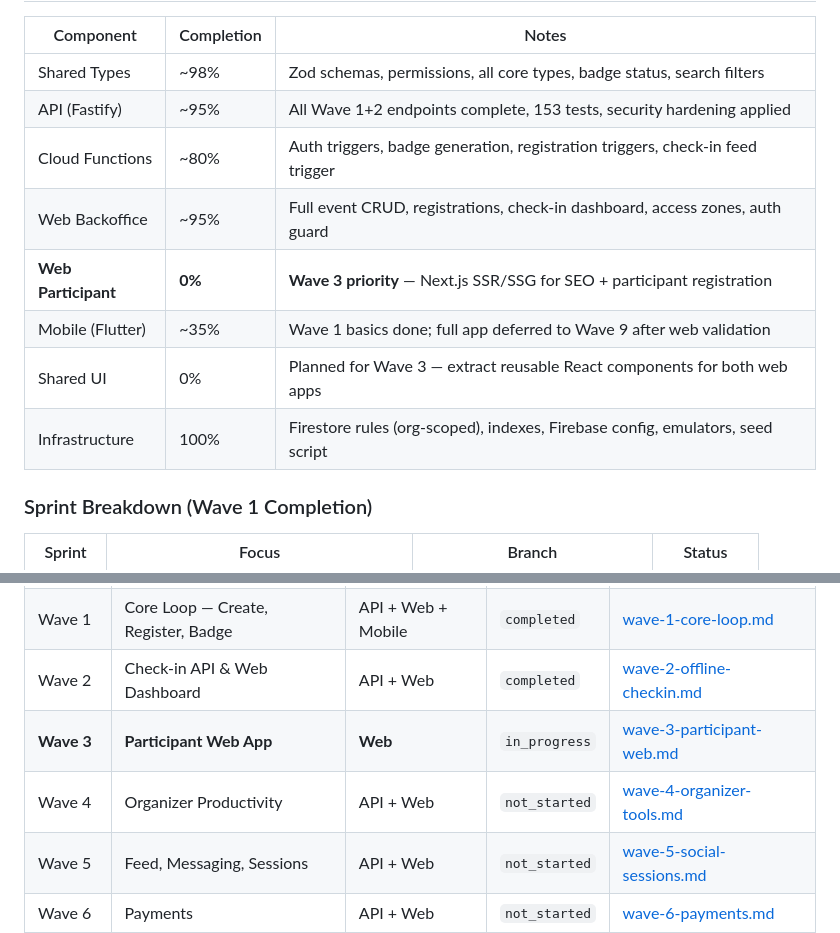
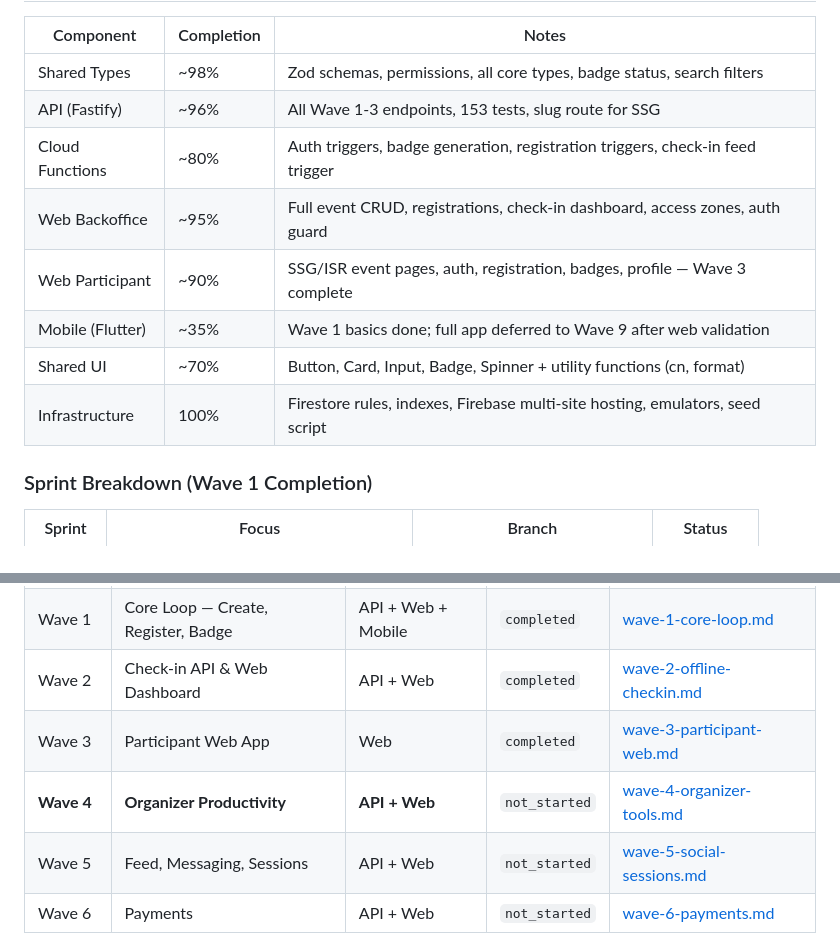
Before and after one commit to jailbreakerSN/EventApp, a Markdown page: docs/delivery-plan/README.md, 2 parts joined by grey strips. Drawn GitHub-style.

Commit message:
docs: mark Wave 3 as completed, update progress percentages
Co-Authored-By: Claude Opus 4.6 <noreply@anthropic.com>

```diff
--- a/docs/delivery-plan/README.md
+++ b/docs/delivery-plan/README.md
@@ -20,13 +20,13 @@ The MVP prioritizes the **web platform** (participant web app + organizer backof
 | Component | Completion | Notes |
 |-----------|-----------|-------|
 | Shared Types | ~98% | Zod schemas, permissions, all core types, badge status, search filters |
-| API (Fastify) | ~95% | All Wave 1+2 endpoints complete, 153 tests, security hardening applied |
+| API (Fastify) | ~96% | All Wave 1-3 endpoints, 153 tests, slug route for SSG |
 | Cloud Functions | ~80% | Auth triggers, badge generation, registration triggers, check-in feed trigger |
 | Web Backoffice | ~95% | Full event CRUD, registrations, check-in dashboard, access zones, auth guard |
-| **Web Participant** | **0%** | **Wave 3 priority** — Next.js SSR/SSG for SEO + participant registration |
+| Web Participant | ~90% | SSG/ISR event pages, auth, registration, badges, profile — Wave 3 complete |
 | Mobile (Flutter) | ~35% | Wave 1 basics done; full app deferred to Wave 9 after web validation |
-| Shared UI | 0% | Planned for Wave 3 — extract reusable React components for both web apps |
-| Infrastructure | 100% | Firestore rules (org-scoped), indexes, Firebase config, emulators, seed script |
+| Shared UI | ~70% | Button, Card, Input, Badge, Spinner + utility functions (cn, format) |
+| Infrastructure | 100% | Firestore rules, indexes, Firebase multi-site hosting, emulators, seed script |
 
 ### Sprint Breakdown (Wave 1 Completion)
 
@@ -44,8 +44,8 @@ The MVP prioritizes the **web platform** (participant web app + organizer backof
 | Pre-Wave | Foundation Hardening | All | `completed` | [wave-0-prerequisites.md](wave-0-prerequisites.md) |
 | Wave 1 | Core Loop — Create, Register, Badge | API + Web + Mobile | `completed` | [wave-1-core-loop.md](wave-1-core-loop.md) |
 | Wave 2 | Check-in API & Web Dashboard | API + Web | `completed` | [wave-2-offline-checkin.md](wave-2-offline-checkin.md) |
-| **Wave 3** | **Participant Web App** | **Web** | `in_progress` | [wave-3-participant-web.md](wave-3-participant-web.md) |
-| Wave 4 | Organizer Productivity | API + Web | `not_started` | [wave-4-organizer-tools.md](wave-4-organizer-tools.md) |
+| Wave 3 | Participant Web App | Web | `completed` | [wave-3-participant-web.md](wave-3-participant-web.md) |
+| **Wave 4** | **Organizer Productivity** | **API + Web** | `not_started` | [wave-4-organizer-tools.md](wave-4-organizer-tools.md) |
 | Wave 5 | Feed, Messaging, Sessions | API + Web | `not_started` | [wave-5-social-sessions.md](wave-5-social-sessions.md) |
 | Wave 6 | Payments | API + Web | `not_started` | [wave-6-payments.md](wave-6-payments.md) |
 | Wave 7 | SMS, Email, Communication | API + Web | `not_started` | [wave-7-communications.md](wave-7-communications.md) |
```
Also changed, not shown: other parts of docs/delivery-plan/README.md (+1 -1 lines), docs/delivery-plan/wave-3-participant-web.md (+8 -8 lines).
